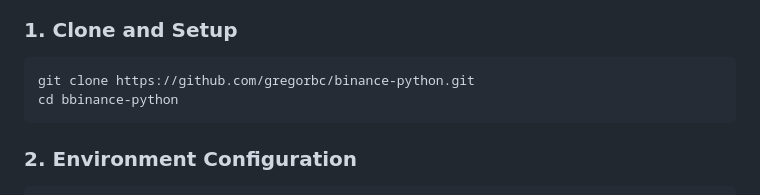
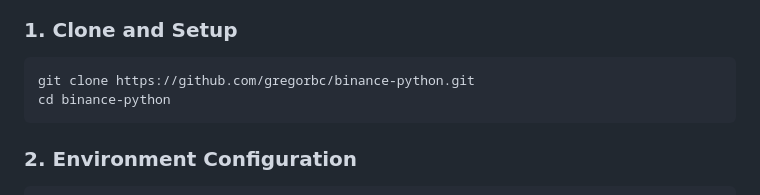
Before and after one commit to gregorbc/binance-python, a Markdown page: README.md, the part around the change. GitHub-like rendering.

Commit message:
Fix README project directory command

````diff
--- a/README.md
+++ b/README.md
@@ -17,7 +17,7 @@ A professional web-based trading bot for Binance Futures with real-time monitori
 
 ```bash
 git clone https://github.com/gregorbc/binance-python.git
-cd bbinance-python
+cd binance-python
 ```
 
 ### 2. Environment Configuration
````
